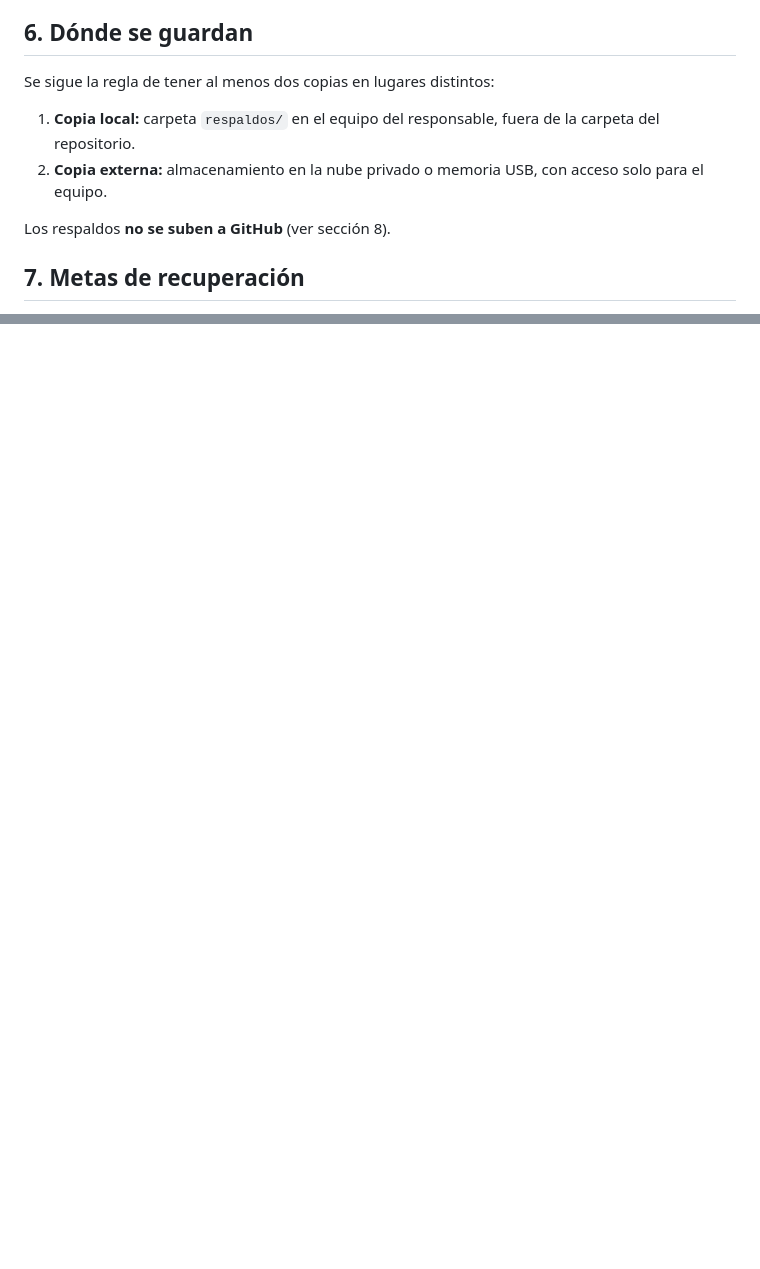
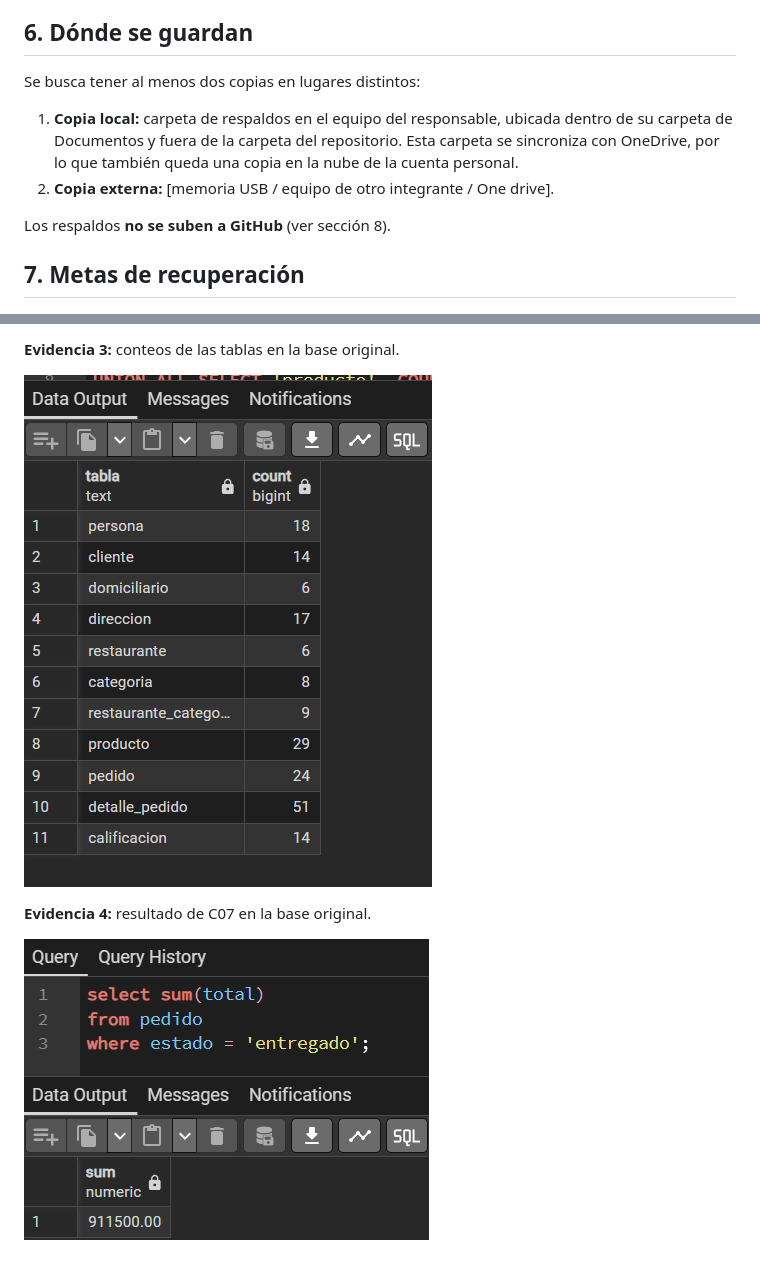
Before and after one commit to MiguelVasquezA/BlinkDelivery, a Markdown page: docs/PlanRespaldos.md, 2 parts joined by grey strips. GitHub-like rendering; pictures changed too: docs/evidencias/03_conteos_original.png (added), docs/evidencias/04_c07_original.png (added); blank space fills up the shorter version.

Commit message:
modified: se agregan las consultas previas a la restauracion de la base de datos con sus respectivas evidencias

```diff
--- a/docs/PlanRespaldos.md
+++ b/docs/PlanRespaldos.md
@@ -44,10 +44,10 @@ Se eligió el respaldo lógico porque la base es pequeña, es portable entre equ
 
 ## 6. Dónde se guardan
 
-Se sigue la regla de tener al menos dos copias en lugares distintos:
+Se busca tener al menos dos copias en lugares distintos:
 
-1. **Copia local:** carpeta `respaldos/` en el equipo del responsable, fuera de la carpeta del repositorio.
-2. **Copia externa:** almacenamiento en la nube privado o memoria USB, con acceso solo para el equipo.
+1. **Copia local:** carpeta de respaldos en el equipo del responsable, ubicada dentro de su carpeta de Documentos y fuera de la carpeta del repositorio. Esta carpeta se sincroniza con OneDrive, por lo que también queda una copia en la nube de la cuenta personal.
+2. **Copia externa:** [memoria USB / equipo de otro integrante / One drive].
 
 Los respaldos **no se suben a GitHub** (ver sección 8).
 
@@ -106,0 +151,7 @@ C:\Program Files\PostgreSQL\18\pgAdmin 4\runtime\pg_dump.exe --file "C:\\Users\\
+**Evidencia 3:** conteos de las tablas en la base original.
+
+![Conteos en la base original](evidencias/03_conteos_original.png)
+
+**Evidencia 4:** resultado de C07 en la base original.
+
+![C07 en la base original](evidencias/04_c07_original.png)
```
Also changed, not shown: other parts of docs/PlanRespaldos.md (+44 -0 lines).
